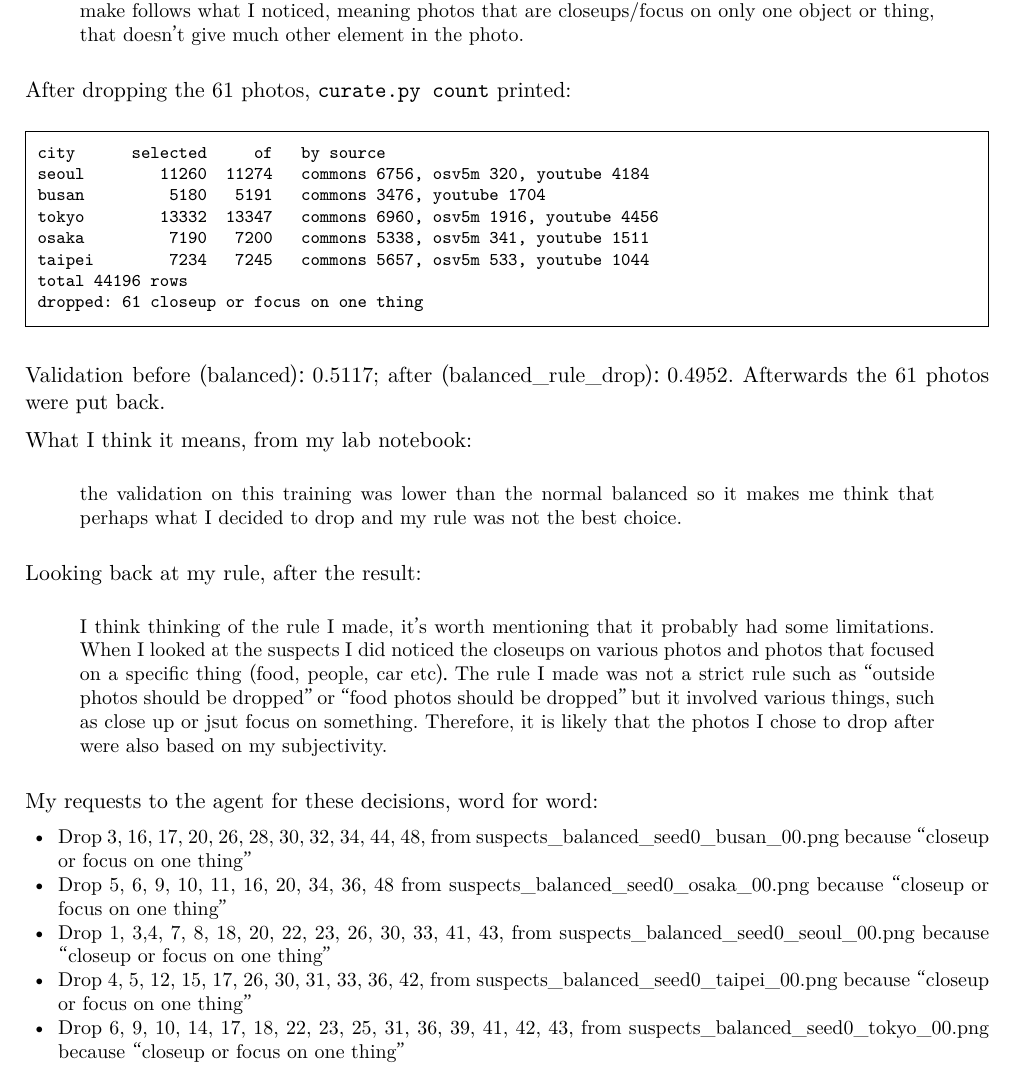
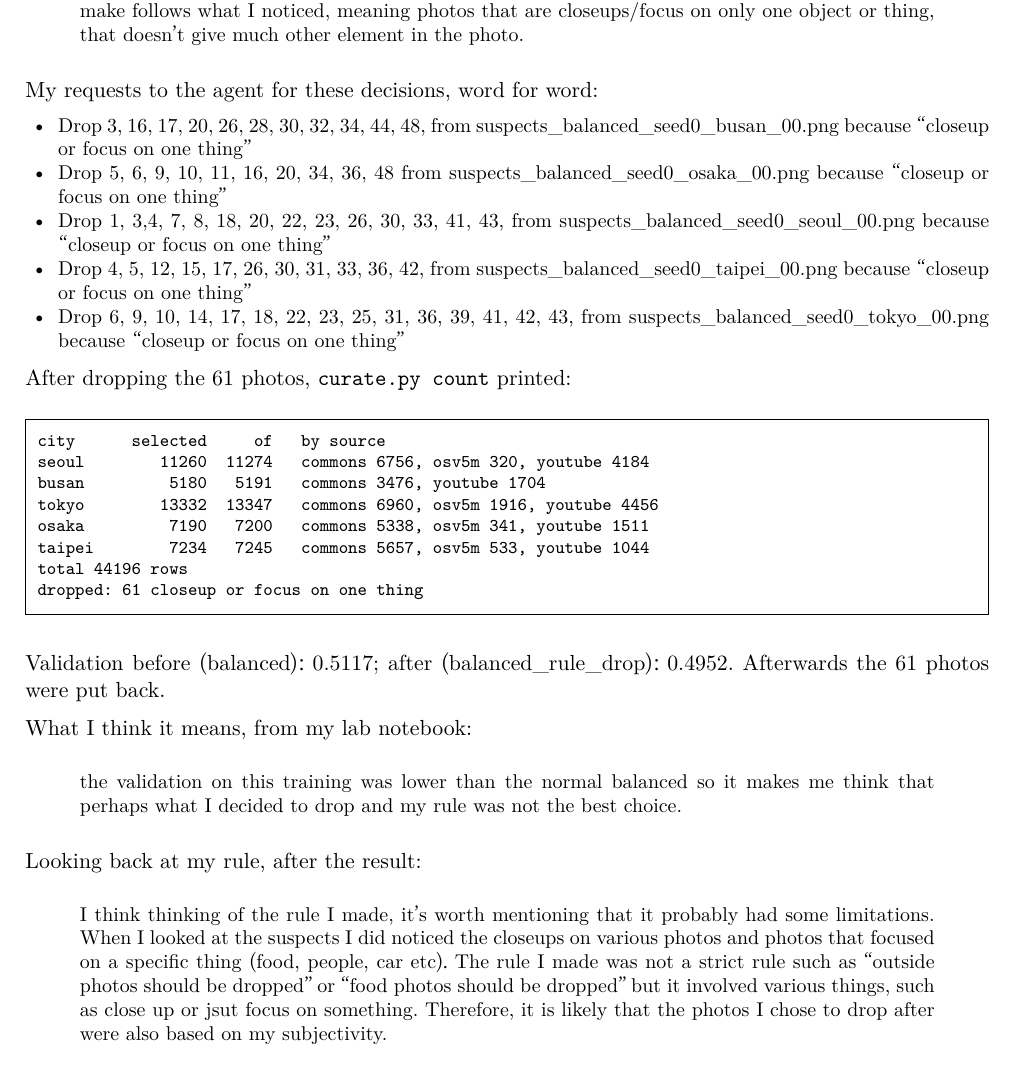
Before and after one commit to giuliag9/MAS1004-assignment2, a LaTeX document (long_report/long_report.tex): part of page 3 of 10, cut so that both start at the same text. Compiled offline with XeLaTeX.

Commit message:
Long report: Step 7 requests right after the rule
Co-Authored-By: Claude Opus 5.5 <noreply@anthropic.com>
Claude-Session: https://claude.ai/code/session_012WCcwhv6WwxtD3NQYAvQih

```diff
--- a/long_report/long_report.tex
+++ b/long_report/long_report.tex
@@ -107,6 +107,15 @@ The rule I wrote before dropping any photo, from my lab notebook:
 I think overall I notice that there als also many outside photos, but I also think that ouside photos usually have a lot of elements into them that can be useful for the model, so I wouldn't drop them. I think finding one specific only rule is not easy as the images a various, so I think the rule I want to make follows what I noticed, meaning photos that are closeups/focus on only one object or thing, that doesn't give much other element in the photo.
 \end{quote}
 
+My requests to the agent for these decisions, word for word:
+\begin{itemize}\small
+\item Drop 3, 16, 17, 20, 26, 28, 30, 32, 34, 44, 48, from suspects\_balanced\_seed0\_busan\_00.png because “closeup or focus on one thing”
+\item Drop 5, 6, 9, 10, 11, 16, 20, 34, 36, 48 from suspects\_balanced\_seed0\_osaka\_00.png  because “closeup or focus on one thing”
+\item Drop 1, 3,4, 7, 8, 18, 20, 22, 23, 26, 30, 33, 41, 43, from suspects\_balanced\_seed0\_seoul\_00.png because “closeup or focus on one thing”
+\item Drop 4, 5, 12, 15, 17, 26, 30, 31, 33, 36, 42, from suspects\_balanced\_seed0\_taipei\_00.png because “closeup or focus on one thing”
+\item Drop 6, 9, 10, 14, 17, 18, 22, 23, 25, 31, 36, 39, 41, 42, 43, from suspects\_balanced\_seed0\_tokyo\_00.png because “closeup or focus on one thing”
+\end{itemize}
+
 After dropping the 61 photos, \texttt{curate.py count} printed:
 \outputfile{outputs/curate_count.txt}
 
@@ -122,14 +131,6 @@ Looking back at my rule, after the result:
 I think thinking of the rule I made, it's worth mentioning that it probably had some limitations. When I looked at the suspects I did noticed the closeups on various photos and photos that focused on a specific thing (food, people, car etc). The rule I made was not a strict rule such as ``outside photos should be dropped'' or ``food photos should be dropped'' but it involved various things, such as close up or jsut focus on something. Therefore, it is likely that the photos I chose to drop after were also based on my subjectivity.
 \end{quote}
 
-My requests to the agent for these decisions, word for word:
-\begin{itemize}\small
-\item Drop 3, 16, 17, 20, 26, 28, 30, 32, 34, 44, 48, from suspects\_balanced\_seed0\_busan\_00.png because “closeup or focus on one thing”
-\item Drop 5, 6, 9, 10, 11, 16, 20, 34, 36, 48 from suspects\_balanced\_seed0\_osaka\_00.png  because “closeup or focus on one thing”
-\item Drop 1, 3,4, 7, 8, 18, 20, 22, 23, 26, 30, 33, 41, 43, from suspects\_balanced\_seed0\_seoul\_00.png because “closeup or focus on one thing”
-\item Drop 4, 5, 12, 15, 17, 26, 30, 31, 33, 36, 42, from suspects\_balanced\_seed0\_taipei\_00.png because “closeup or focus on one thing”
-\item Drop 6, 9, 10, 14, 17, 18, 22, 23, 25, 31, 36, 39, 41, 42, 43, from suspects\_balanced\_seed0\_tokyo\_00.png because “closeup or focus on one thing”
-\end{itemize}
 
 % ---------------------------------------------------------------------------
 \section*{Track B}
```
